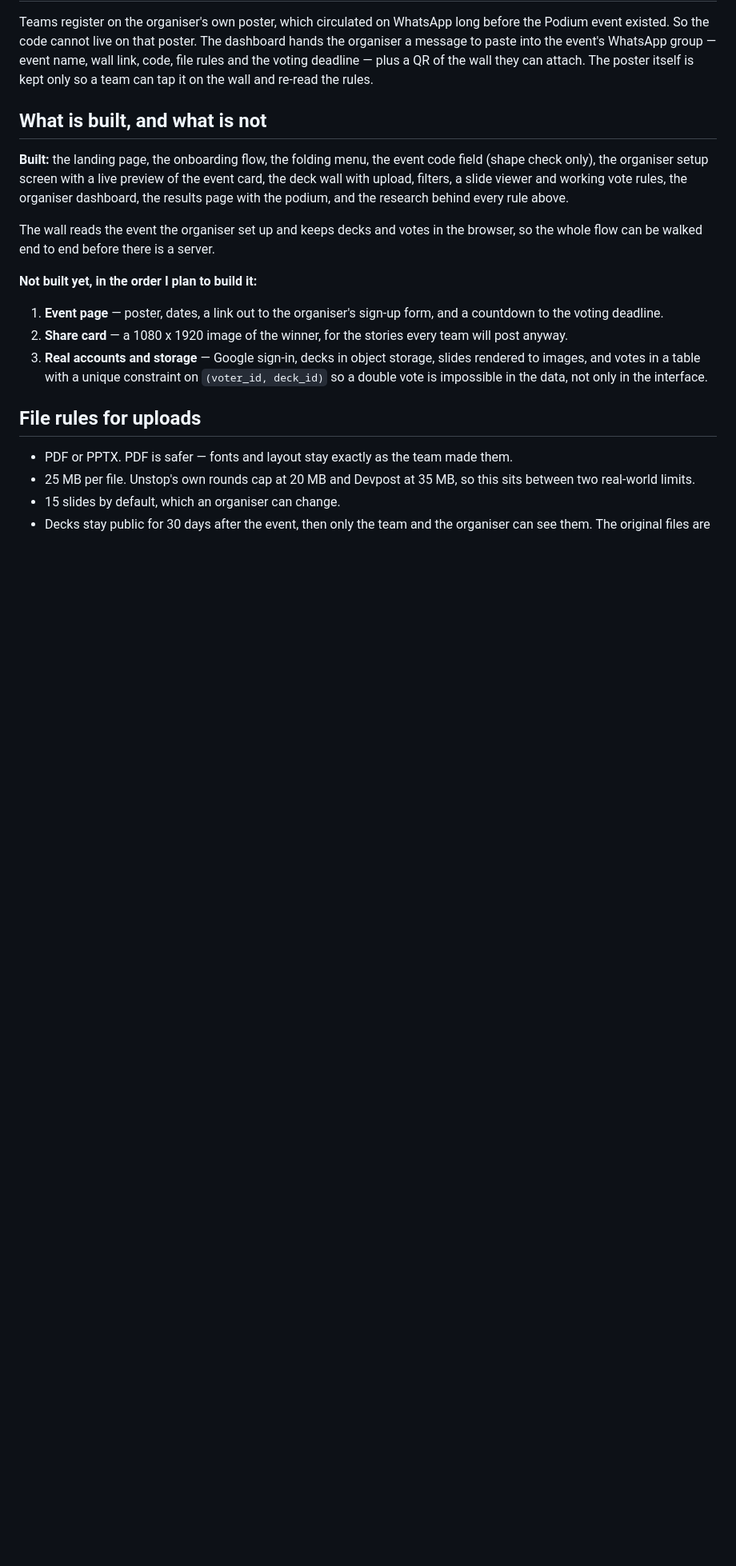
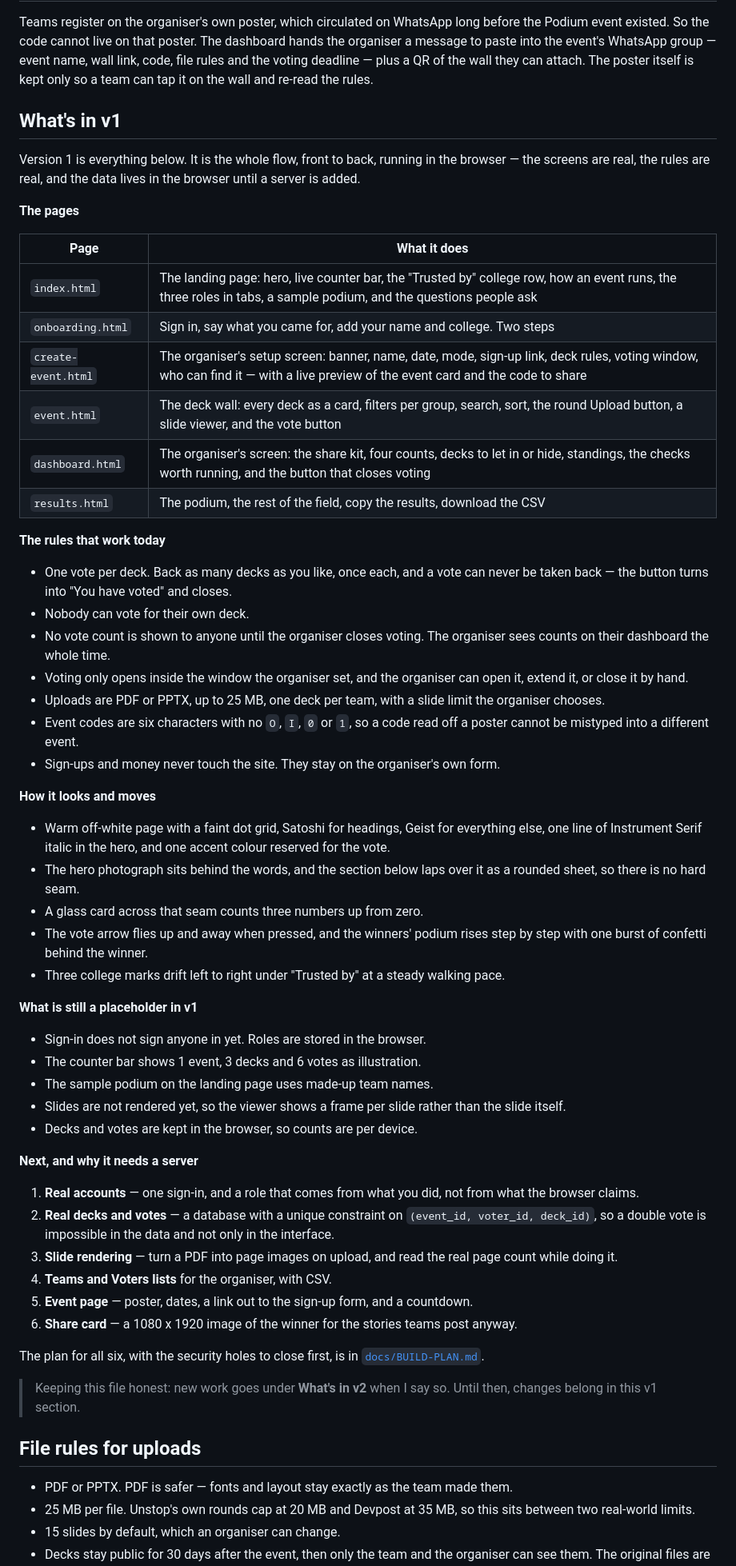
Before and after one commit to rmagdaleena2508-01/OLTA---VOTE-YOUR-PPT, a Markdown page: README.md, the part around one of its changes. Shown at 80% size. GitHub-like rendering; blank space fills up the shorter version.

Commit message:
Mark everything so far as v1 in the README
Replaces the old "what is built" list with a version section. What's in v1 says
plainly what each of the six pages does, which rules already work — one vote per
deck, votes final, counts hidden until close, self-votes blocked, 25 MB PDF or
PPTX, six-character codes, money never on the site — and how the page looks and
moves.

It also lists what is still a placeholder, so nobody reads v1 as finished:
sign-in does not sign anyone in, the counter bar and the sample podium carry
illustrative figures, slides are not rendered, and decks and votes live in the
browser.

Then the six things that need a server, in order, pointing at the build plan for
the detail. New work goes under a v2 heading when the owner says so; until then
it belongs in the v1 section.

Co-Authored-By: Claude Opus 5 <noreply@anthropic.com>

```diff
--- a/README.md
+++ b/README.md
@@ -250,27 +251,79 @@ group — event name, wall link, code, file rules and the voting deadline — pl
 QR of the wall they can attach. The poster itself is kept only so a team can tap
 it on the wall and re-read the rules.
 
-## What is built, and what is not
+## What's in v1
 
-**Built:** the landing page, the onboarding flow, the folding menu, the event code
-field (shape check only), the organiser setup screen with a live preview of the
-event card, the deck wall with upload, filters, a slide viewer and working vote
-rules, the organiser dashboard, the results page with the podium, and the
-research behind every rule above.
+Version 1 is everything below. It is the whole flow, front to back, running in
+the browser — the screens are real, the rules are real, and the data lives in
+the browser until a server is added.
 
-The wall reads the event the organiser set up and keeps decks and votes in the
-browser, so the whole flow can be walked end to end before there is a server.
+**The pages**
 
-**Not built yet, in the order I plan to build it:**
+| Page | What it does |
+|---|---|
+| `index.html` | The landing page: hero, live counter bar, the "Trusted by" college row, how an event runs, the three roles in tabs, a sample podium, and the questions people ask |
+| `onboarding.html` | Sign in, say what you came for, add your name and college. Two steps |
+| `create-event.html` | The organiser's setup screen: banner, name, date, mode, sign-up link, deck rules, voting window, who can find it — with a live preview of the event card and the code to share |
+| `event.html` | The deck wall: every deck as a card, filters per group, search, sort, the round Upload button, a slide viewer, and the vote button |
+| `dashboard.html` | The organiser's screen: the share kit, four counts, decks to let in or hide, standings, the checks worth running, and the button that closes voting |
+| `results.html` | The podium, the rest of the field, copy the results, download the CSV |
 
-1. **Event page** — poster, dates, a link out to the organiser's sign-up form, and a
-   countdown to the voting deadline.
-2. **Share card** — a 1080 x 1920 image of the winner, for the stories every
-   team will post anyway.
-3. **Real accounts and storage** — Google sign-in, decks in object storage, slides
-   rendered to images, and votes in a table with a unique constraint on
-   `(voter_id, deck_id)` so a double vote is impossible in the data, not only in
-   the interface.
+**The rules that work today**
+
+- One vote per deck. Back as many decks as you like, once each, and a vote can
+  never be taken back — the button turns into "You have voted" and closes.
+- Nobody can vote for their own deck.
+- No vote count is shown to anyone until the organiser closes voting. The
+  organiser sees counts on their dashboard the whole time.
+- Voting only opens inside the window the organiser set, and the organiser can
+  open it, extend it, or close it by hand.
+- Uploads are PDF or PPTX, up to 25 MB, one deck per team, with a slide limit the
+  organiser chooses.
+- Event codes are six characters with no `O`, `I`, `0` or `1`, so a code read off
+  a poster cannot be mistyped into a different event.
+- Sign-ups and money never touch the site. They stay on the organiser's own form.
+
+**How it looks and moves**
+
+- Warm off-white page with a faint dot grid, Satoshi for headings, Geist for
+  everything else, one line of Instrument Serif italic in the hero, and one
+  accent colour reserved for the vote.
+- The hero photograph sits behind the words, and the section below laps over it as
+  a rounded sheet, so there is no hard seam.
+- A glass card across that seam counts three numbers up from zero.
+- The vote arrow flies up and away when pressed, and the winners' podium rises
+  step by step with one burst of confetti behind the winner.
+- Three college marks drift left to right under "Trusted by" at a steady walking
+  pace.
+
+**What is still a placeholder in v1**
+
+- Sign-in does not sign anyone in yet. Roles are stored in the browser.
+- The counter bar shows 1 event, 3 decks and 6 votes as illustration.
+- The sample podium on the landing page uses made-up team names.
+- Slides are not rendered yet, so the viewer shows a frame per slide rather than
+  the slide itself.
+- Decks and votes are kept in the browser, so counts are per device.
+
+**Next, and why it needs a server**
+
+1. **Real accounts** — one sign-in, and a role that comes from what you did, not
+   from what the browser claims.
+2. **Real decks and votes** — a database with a unique constraint on
+   `(event_id, voter_id, deck_id)`, so a double vote is impossible in the data
+   and not only in the interface.
+3. **Slide rendering** — turn a PDF into page images on upload, and read the real
+   page count while doing it.
+4. **Teams and Voters lists** for the organiser, with CSV.
+5. **Event page** — poster, dates, a link out to the sign-up form, and a countdown.
+6. **Share card** — a 1080 x 1920 image of the winner for the stories teams post
+   anyway.
+
+The plan for all six, with the security holes to close first, is in
+[`docs/BUILD-PLAN.md`](docs/BUILD-PLAN.md).
+
+> Keeping this file honest: new work goes under **What's in v2** when I say so.
+> Until then, changes belong in this v1 section.
 
 ## File rules for uploads
 
```
Also changed, not shown: other parts of README.md (+5 -0 lines).
